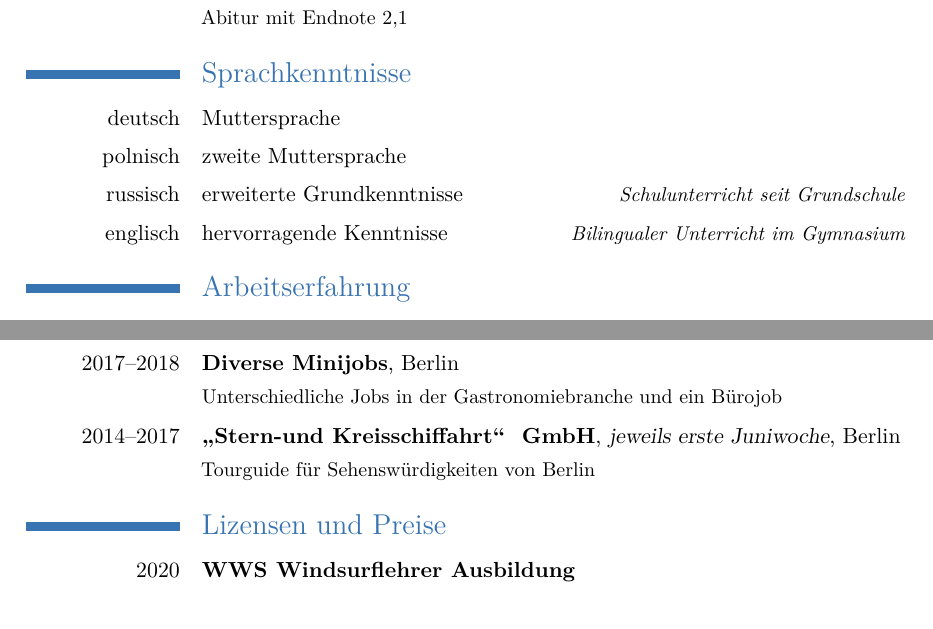
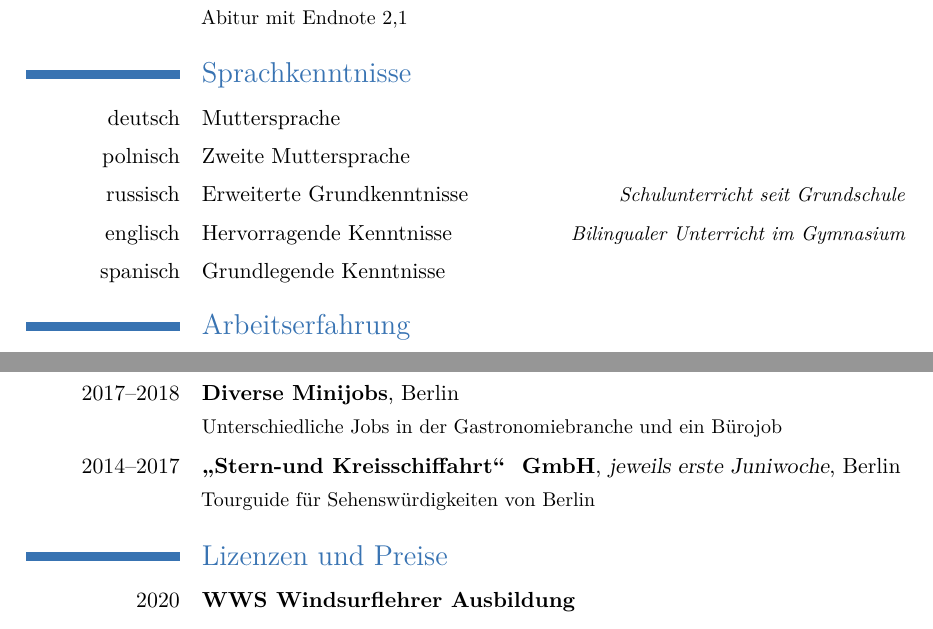
Before and after one commit to tworkool/Lebenslauf-Oliver-Tworkowski, a LaTeX CV (Lebenslauf.tex): two parts of pages 1 and 2 of 3, joined at a grey line, cut so that both start at the same text. Compiled offline with XeLaTeX.

Commit message:
kleine nahcbesserungen in sprachkenntnisse und grammatik

```diff
--- a/Lebenslauf.tex
+++ b/Lebenslauf.tex
@@ -124,9 +124,10 @@
 
 	\section{Sprachkenntnisse}
 	\cvlanguage{deutsch}{Muttersprache}{}
-	\cvlanguage{polnisch}{zweite Muttersprache}{}
-	\cvlanguage{russisch}{erweiterte Grundkenntnisse}{Schulunterricht seit Grundschule}
-	\cvlanguage{englisch}{hervorragende Kenntnisse}{Bilingualer Unterricht im Gymnasium}
+	\cvlanguage{polnisch}{Zweite Muttersprache}{}
+	\cvlanguage{russisch}{Erweiterte Grundkenntnisse}{Schulunterricht seit Grundschule}
+	\cvlanguage{englisch}{Hervorragende Kenntnisse}{Bilingualer Unterricht im Gymnasium}
+	\cvlanguage{spanisch}{Grundlegende Kenntnisse}{}
 
 	\section{Arbeitserfahrung}
 	\cventry{Aug. 2019--Sep. 2021}{SAP SE}{}{Berlin}{}{Werkstudent im Team \inq{Identity and User Management}, Full Stack in Microservice-basierter Umgebung}
@@ -136,7 +137,7 @@
 	\cventry{2017--2018}{Diverse Minijobs}{}{Berlin}{}{Unterschiedliche Jobs in der Gastronomiebranche und ein Bürojob}
 	\cventry{2014--2017}{\inq{Stern-und Kreisschiffahrt} GmbH}{jeweils erste Juniwoche}{Berlin}{}{Tourguide für Sehenswürdigkeiten von Berlin}
 
-	\section{Lizensen und Preise}
+	\section{Lizenzen und Preise}
 	\cventry{2020}{WWS Windsurflehrer Ausbildung}{}{}{}{}
 	\cventry{26.11.2019}{Hackathon}{2. Platz}{StudySmarter}{}{Zum Thema: Demokratie am Campus}
 	\cventry{Okt. 2017}{SBF Binnen Motor und Segel}{}{}{}{}
```
Also changed, not shown: Lebenslauf.pdf.
